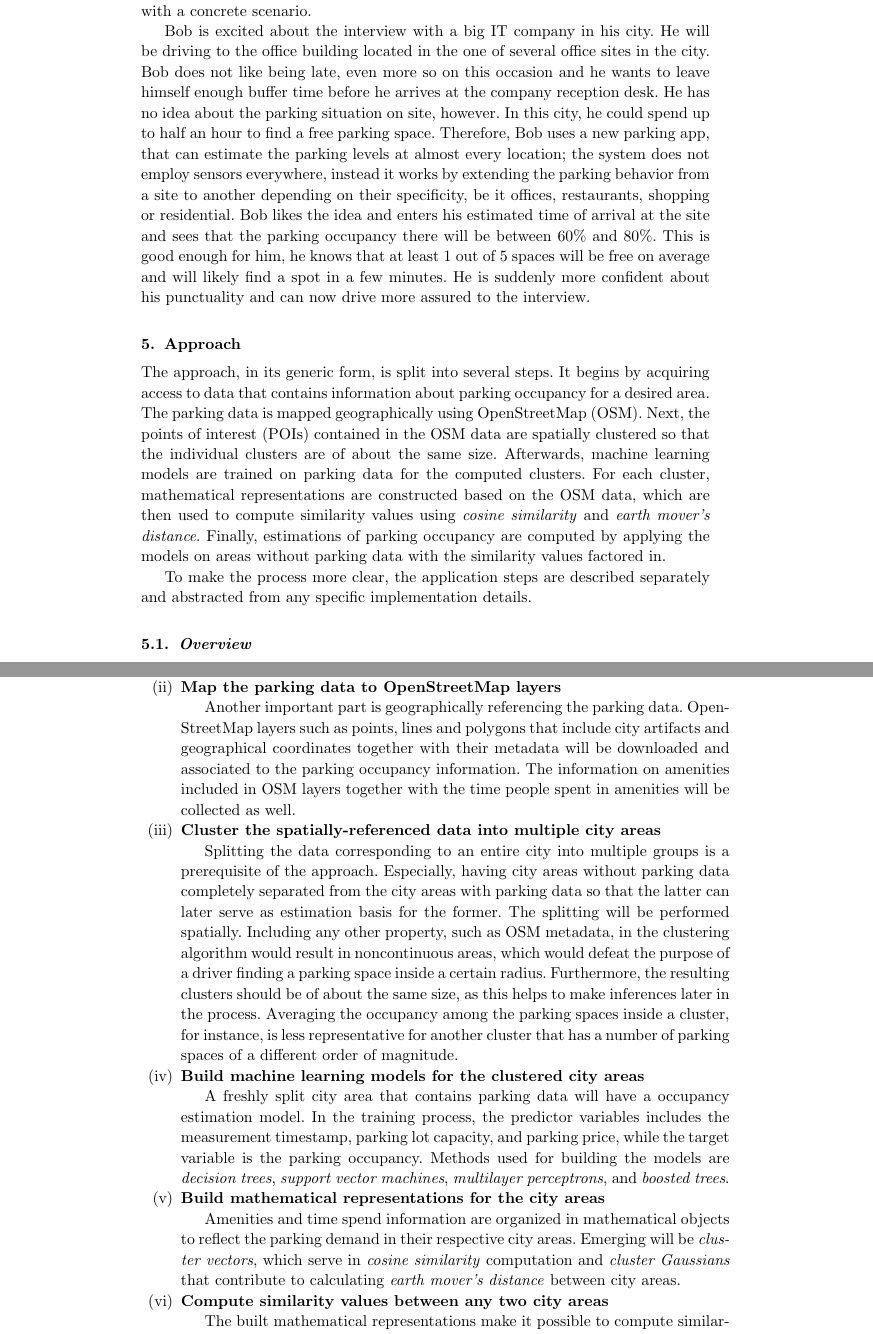
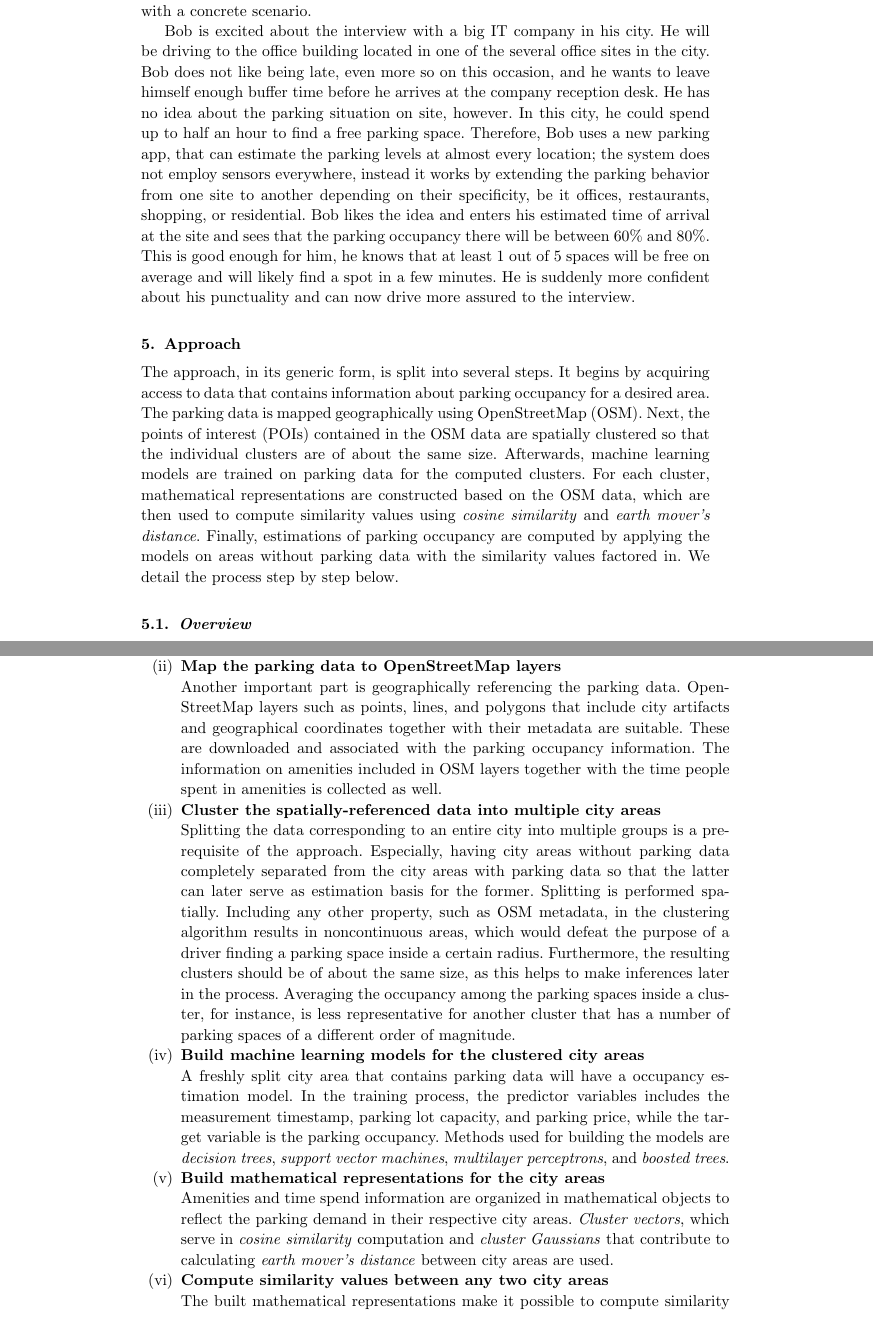
Before and after one commit to andionita/parking-estimator, a LaTeX document (journal_paper/content/parking_revised.tex, which reads journal_paper/content/parking_revised_content.tex): two parts of pages 8 and 9 of 33, joined at a grey line, cut so that both start at the same text. Compiled offline with pdfLaTeX.

Commit message:
Continued proofing till section 5.3

```diff
--- a/journal_paper/content/parking_revised_content.tex
+++ b/journal_paper/content/parking_revised_content.tex
@@ -69,14 +69,15 @@
 	\subsection{Motivational Example}
 	The dimension of the problem we are attempting to solve here is best illustrated with a concrete scenario.
 
-	Bob is excited about the interview with a big IT company in his city. He will be driving to the office building located in the one of several office sites in the city. Bob does not like being late, even more so on this occasion and he wants to leave himself enough buffer time before he arrives at the company reception desk. He has no idea about the parking situation on site, however. In this city, he could spend up to half an hour to find a free parking space. Therefore, Bob uses a new parking app, that can estimate the parking levels at almost every location; the system does not employ sensors everywhere, instead it works by extending the parking behavior from a site to another depending on their specificity, be it offices, restaurants, shopping or residential. Bob likes the idea and enters his estimated time of arrival at the site and sees that the parking occupancy there will be between 60\% and 80\%. This is good enough for him, he knows that at least 1 out of 5 spaces will be free on average and will likely find a spot in a few minutes. He is suddenly more confident about his punctuality and can now drive more assured to the interview.
+	Bob is excited about the interview with a big IT company in his city. He will be driving to the office building located in one of the several office sites in the city. Bob does not like being late, even more so on this occasion, and he wants to leave himself enough buffer time before he arrives at the company reception desk. He has no idea about the parking situation on site, however. In this city, he could spend up to half an hour to find a free parking space. Therefore, Bob uses a new parking app, that can estimate the parking levels at almost every location; the system does not employ sensors everywhere, instead it works by extending the parking behavior from one site to another depending on their specificity, be it offices, restaurants, shopping, or residential. Bob likes the idea and enters his estimated time of arrival at the site and sees that the parking occupancy there will be between 60\% and 80\%. This is good enough for him, he knows that at least 1 out of 5 spaces will be free on average and will likely find a spot in a few minutes. He is suddenly more confident about his punctuality and can now drive more assured to the interview.
 
 	\section{Approach}
 	The approach, in its generic form, is split into several steps. It begins by acquiring access to data that contains information about parking occupancy for a desired area. The parking data is mapped geographically using OpenStreetMap (OSM).
 	Next, the points of interest (POIs) contained in the OSM data are spatially clustered so that the individual clusters are of about the same size. Afterwards, machine learning models are trained on parking data for the computed clusters. For each cluster, mathematical representations are constructed based on the OSM data, which are then used to compute similarity values using \textit{cosine similarity} and \textit{earth mover's distance}. Finally, estimations of parking occupancy are computed by applying the models on areas without parking data with the similarity values factored in.
+	We detail the process step by step below.
 
-	To make the process more clear, the application steps are described separately and abstracted from any specific implementation details.
-
+%	To make the process more clear, the application steps are described separately and abstracted from any specific implementation details.
+%
 	\subsection{Overview}
 
 	%\begin{enumerate}[label=\Roman*]
@@ -84,30 +85,30 @@
 
 		\item{\textbf{Get access to appropriate parking data}}
 
-		To have a solid analysis foundation, it is essential to find a well-defined spatial area for which parking measurements over a continuous period of time have been made. Regular status updates, usually by hour, are preferred, if not as soon as they happen. In case multiple distinct data sources for the spatial area and time period are available, limiting oneself to the richest data source is recommended, as multiple sources tend to have different time and space references, and can be inconsistent with regard to sensor errors.
+		\noindent To have a solid analysis foundation, it is essential to find a well-defined spatial area for which parking measurements over a continuous period of time have been made. Regular status updates, usually by hour, are preferred, if not as soon as they happen. In case multiple distinct data sources for the spatial area and time period are available, limiting oneself to the richest data source is recommended, as multiple sources tend to have different time and space references, and can be inconsistent with regard to sensor errors.
 
 		%Upon making the data selection, it will be annotated in RDF format so that it contextualized and makes it easy for future references to address it.
 
 		\item{\textbf{Map the parking data to OpenStreetMap layers}}
 
-		Another important part is geographically referencing the parking data. OpenStreetMap layers such as points, lines and polygons that include city artifacts and geographical coordinates together with their metadata will be downloaded and associated to the parking occupancy information. The information on amenities included in OSM layers together with the time people spent in amenities will be collected as well.
+		\noindent Another important part is geographically referencing the parking data. OpenStreetMap layers such as points, lines, and polygons that include city artifacts and geographical coordinates together with their metadata are suitable. These are downloaded and associated with the parking occupancy information. The information on amenities included in OSM layers together with the time people spent in amenities is collected as well.
 
 		\item{\textbf{Cluster the spatially-referenced data into multiple city areas}}
 
-		Splitting the data corresponding to an entire city into multiple groups is a prerequisite of the approach. Especially, having city areas without parking data completely separated from the city areas with parking data so that the latter can later serve as estimation basis for the former. The splitting will be performed spatially. Including any other property, such as OSM metadata, in the clustering algorithm would result in noncontinuous areas, which would defeat the purpose of a driver finding a parking space inside a certain radius. Furthermore, the resulting clusters should be of about the same size, as this helps to make inferences later in the process. Averaging the occupancy among the parking spaces inside a cluster, for instance, is less representative for another cluster that has a number of parking spaces of a different order of magnitude.
+		\noindent Splitting the data corresponding to an entire city into multiple groups is a prerequisite of the approach. Especially, having city areas without parking data completely separated from the city areas with parking data so that the latter can later serve as estimation basis for the former. Splitting is performed spatially. Including any other property, such as OSM metadata, in the clustering algorithm results in noncontinuous areas, which would defeat the purpose of a driver finding a parking space inside a certain radius. Furthermore, the resulting clusters should be of about the same size, as this helps to make inferences later in the process. Averaging the occupancy among the parking spaces inside a cluster, for instance, is less representative for another cluster that has a number of parking spaces of a different order of magnitude.
 
 		\item{\textbf{Build machine learning models for the clustered city areas}}
 
-		A freshly split city area that contains parking data will have a occupancy estimation model. In the training process, the predictor variables includes the measurement timestamp, parking lot capacity, and parking price, while the target variable is the parking occupancy. Methods used for building the models are \textit{decision trees}, \textit{support vector machines}, \textit{multilayer perceptrons}, and \textit{boosted trees}.
+		\noindent A freshly split city area that contains parking data will have a occupancy estimation model. In the training process, the predictor variables includes the measurement timestamp, parking lot capacity, and parking price, while the target variable is the parking occupancy. Methods used for building the models are \textit{decision trees}, \textit{support vector machines}, \textit{multilayer perceptrons}, and \textit{boosted trees}.
 
 		\item{\textbf{Build mathematical representations for the city areas}}
 
 		%Since the time spent information is assumed to reflect parking demand, this data will help us augment the occupancy estimations.
-		Amenities and time spend information are organized in mathematical objects to reflect the parking demand in their respective city areas. Emerging will be \textit{cluster vectors}, which serve in \textit{cosine similarity} computation and \textit{cluster Gaussians} that contribute to calculating \textit{earth mover's distance} between city areas.
+		\noindent Amenities and time spend information are organized in mathematical objects to reflect the parking demand in their respective city areas. \textit{Cluster vectors}, which serve in \textit{cosine similarity} computation and \textit{cluster Gaussians} that contribute to calculating \textit{earth mover's distance} between city areas are used.
 
 		\item{\textbf{Compute similarity values between any two city areas}}
 
-		The built mathematical representations make it possible to compute similarity measures between city areas. \textit{Cosine similarity} and \textit{earth mover's distance} are defined and computed for every pair of city areas.
+		\noindent The built mathematical representations make it possible to compute similarity measures between city areas. \textit{Cosine similarity} and \textit{earth mover's distance} are defined and computed for every pair of city areas.
 
 		\item{\textbf{Apply models on city areas that do not have parking information}}
 
```
Also changed, not shown: journal_paper/content/parking_revised_content.tex (6 more changed lines).
